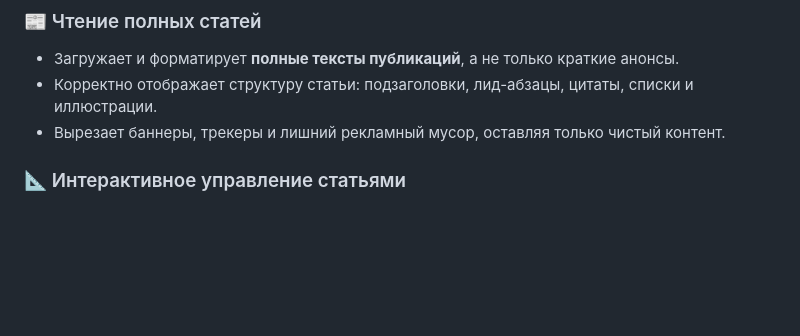
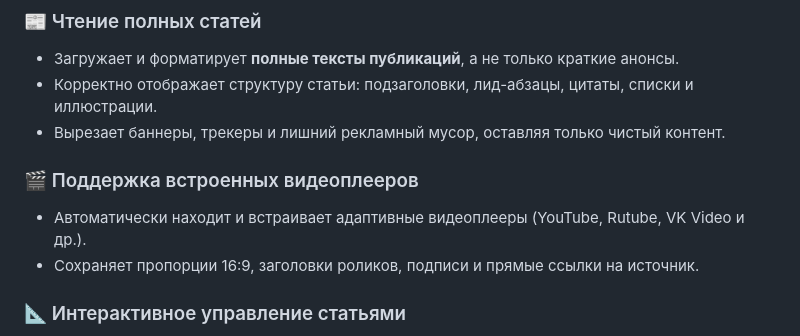
Before and after one commit to AlMaxG/ix_ns, a Markdown page: README.md, the part around the change. Rendered like a GitHub page; blank space fills up the shorter version.

Commit message:
docs: update README with embedded video player support

```diff
--- a/README.md
+++ b/README.md
@@ -20,6 +20,10 @@
 - Загружает и форматирует **полные тексты публикаций**, а не только краткие анонсы.
 - Корректно отображает структуру статьи: подзаголовки, лид-абзацы, цитаты, списки и иллюстрации.
 - Вырезает баннеры, трекеры и лишний рекламный мусор, оставляя только чистый контент.
+
+### 🎬 Поддержка встроенных видеоплееров
+- Автоматически находит и встраивает адаптивные видеоплееры (YouTube, Rutube, VK Video и др.).
+- Сохраняет пропорции 16:9, заголовки роликов, подписи и прямые ссылки на источник.
 
 ### 📐 Интерактивное управление статьями
 - **Сворачивание и разворачивание**: клик по заголовку любой статьи компактно сворачивает или разворачивает её содержимое.
```
